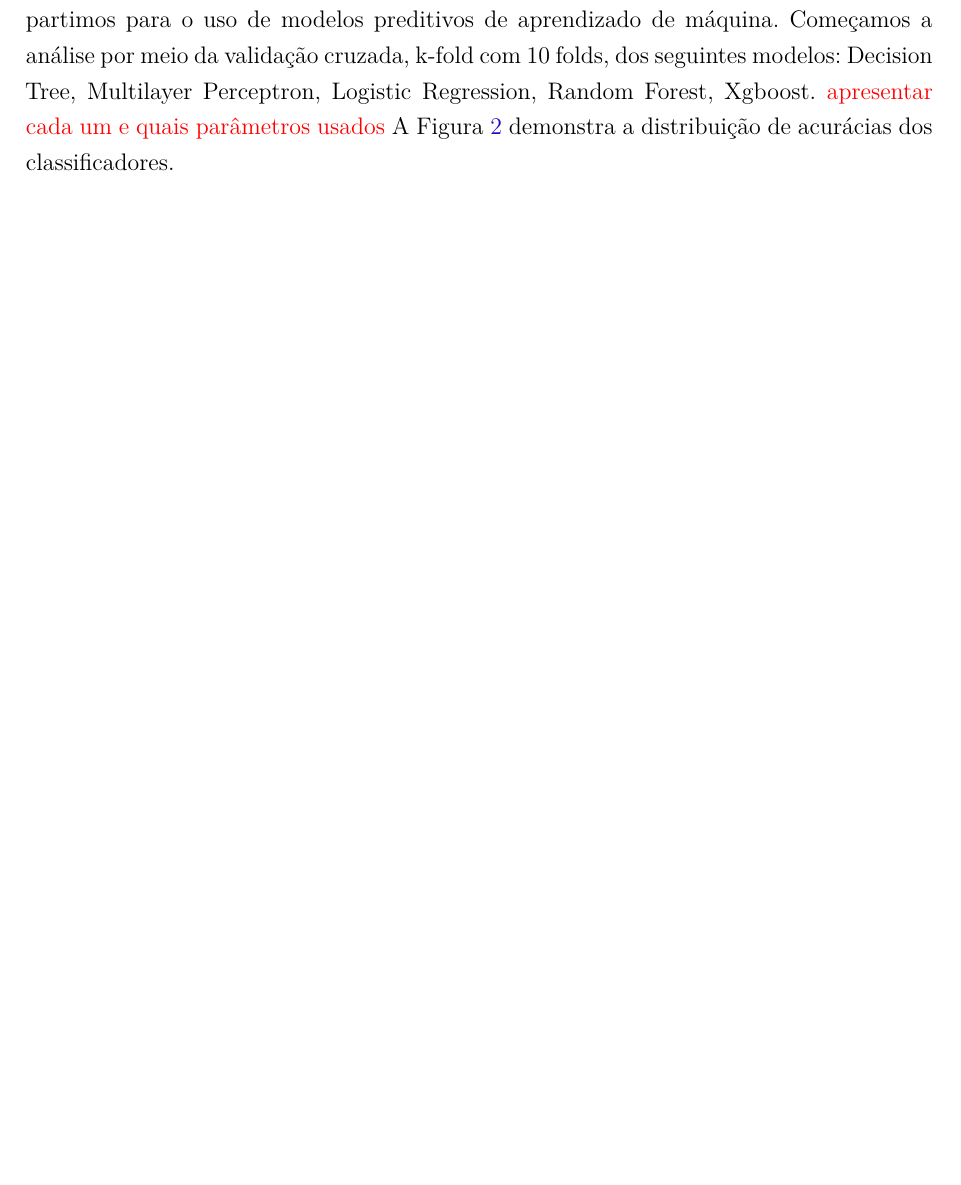
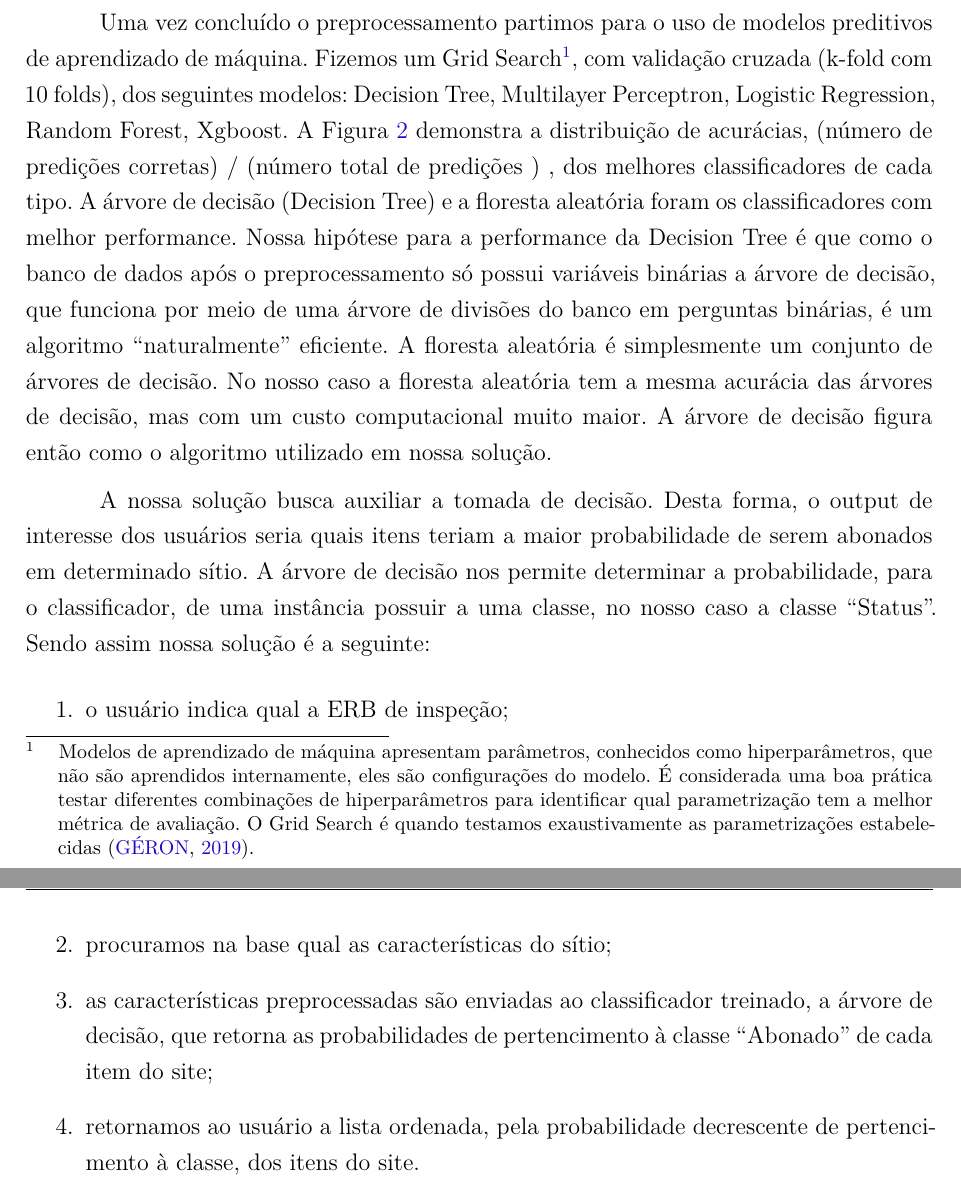
Before and after one commit to marcelovmaciel/tcc-residencia, a LaTeX thesis (main.tex): part of page 9 of 12 before the commit and two parts of pages 10 and 11 of 13 after it, the two joined at a grey line, cut so that both start at the same text, the shorter picture padded with empty space. The pictures show the PDF file main.pdf that the author committed with the source.

Commit message:
content almos done

```diff
--- a/main.tex
+++ b/main.tex
@@ -365,15 +348,47 @@ Após o rebalanceamento codificamos os atributos ``Item'' e ``Tipo de Site'' por
 meio de one-hot-encoding. Uma outra opção de codificação seria atribuir um
 número inteiro a cada item, mas essa estratégia confundiria o modelo ao
 implicitamente atribuir ordem a uma variável nominal
-\cite{faceli2011inteligencia}. Uma vez concluído o preprocessamento partimos
-para o uso de modelos preditivos de aprendizado de máquina. Começamos a análise
-por meio da validação cruzada, k-fold com 10 folds, dos seguintes modelos:
-Decision Tree, Multilayer Perceptron, Logistic Regression, Random Forest,
-Xgboost. \textcolor{red}{apresentar cada um e quais parâmetros usados} A Figura
-\ref{ref:figaccs} demonstra a distribuição de acurácias dos classificadores.
+\cite{faceli2011inteligencia}.
+
 
 \begin{figure}[H]
   \includegraphics[scale=0.5]{img/cvs.png}
-  \caption{Distribuição de acúracias. Acurácia mediana anotada em cada caixa.}
+  \caption{Distribuição de acurácias. Acurácia mediana anotada em cada caixa.}
   \label{ref:figaccs}
 \end{figure}
+
+Uma vez concluído o preprocessamento partimos para o uso de modelos preditivos
+de aprendizado de máquina. Fizemos um Grid Search\footnote{Modelos de
+  aprendizado de máquina apresentam parâmetros, conhecidos como hiperparâmetros,
+  que não são aprendidos internamente, eles são configura\c{c}ões do modelo. É
+  considerada uma boa prática testar diferentes combinações de hiperparâmetros
+  para identificar qual parametrização tem a melhor métrica de avaliação. O Grid
+  Search é quando testamos exaustivamente as parametrizações estabelecidas
+  \cite{geron2019hands}. }, com validação cruzada (k-fold com 10 folds), dos
+seguintes modelos: Decision Tree, Multilayer Perceptron, Logistic Regression,
+Random Forest, Xgboost. A Figura \ref{ref:figaccs} demonstra a distribuição de
+acurácias, (número de predições corretas) / (número total de predições ) , dos
+melhores classificadores de cada tipo. A árvore de decisão (Decision Tree) e a
+floresta aleatória foram os classificadores com melhor performance. Nossa
+hipótese para a performance da Decision Tree é que como o banco de dados após o
+preprocessamento só possui variáveis binárias a árvore de decisão, que funciona
+por meio de uma árvore de divisões do banco em perguntas binárias, é um
+algoritmo ``naturalmente'' eficiente. A floresta aleatória é simplesmente um
+conjunto de árvores de decisão. No nosso caso a floresta aleatória tem a mesma
+acurácia das árvores de decisão, mas com um custo computacional muito maior. A
+árvore de decisão figura então como o algoritmo utilizado em nossa solu\c{c}ão.
+
+A nossa solu\c{c}ão busca auxiliar a tomada de decisão. Desta forma, o output de
+interesse dos usuários seria quais itens teriam a maior probabilidade de serem
+abonados em determinado sítio. A árvore de decisão nos permite determinar a
+probabilidade, para o classificador, de uma instância possuir a uma classe, no
+nosso caso a classe ``Status''. Sendo assim nossa solu\c{c}ão é a seguinte:
+\begin{enumerate}
+\item o usuário indica qual a ERB de inspe\c{c}ão;
+\item procuramos na base qual as características do sítio;
+\item as características preprocessadas são enviadas ao classificador treinado,
+  a árvore de decisão, que retorna as probabilidades de pertencimento à classe
+  ``Abonado'' de cada item do site;
+  \item retornamos ao usuário a lista ordenada, pela probabilidade decrescente
+    de pertencimento à classe, dos itens do site.
+\end{enumerate}
```
Also changed, not shown: abntex2-modelo-references.bib (+6 -0 lines), main.pdf, main.tex (65 more changed lines).
